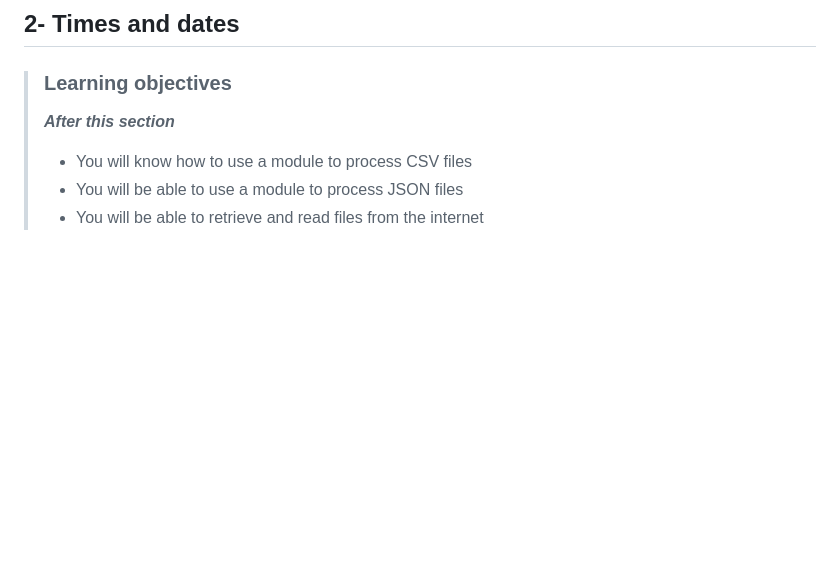
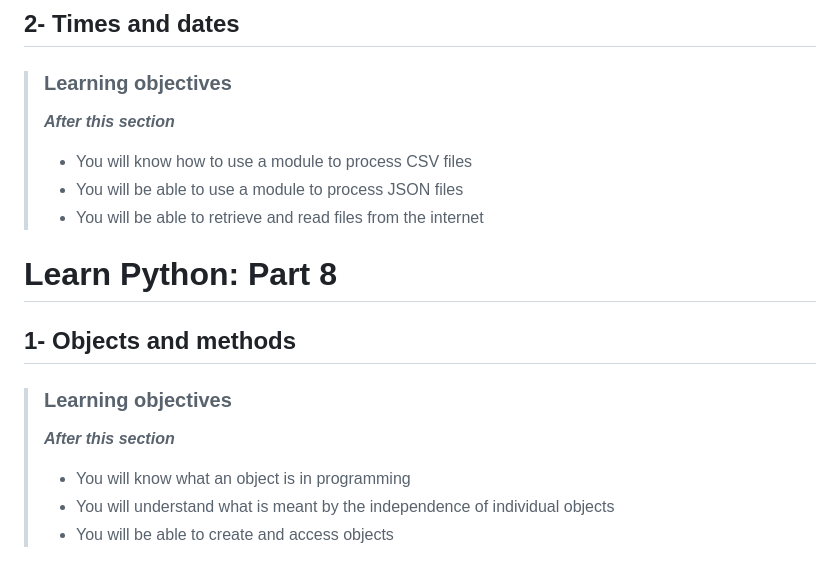
Before and after one commit to devwithbernard/learn-python, a Markdown page: readme.md, the part around the change. GitHub-like rendering; blank space fills up the shorter version.

Commit message:
Objects and methods: Objectives

```diff
--- a/readme.md
+++ b/readme.md
@@ -233,3 +233,15 @@
 > - You will know how to use a module to process CSV files
 > - You will be able to use a module to process JSON files
 > - You will be able to retrieve and read files from the internet
+
+
+
+# Learn Python: Part 8
+
+## 1- Objects and methods
+
+> ### Learning objectives
+>***After this section***
+> - You will know what an object is in programming
+> - You will understand what is meant by the independence of individual objects
+> - You will be able to create and access objects
```
